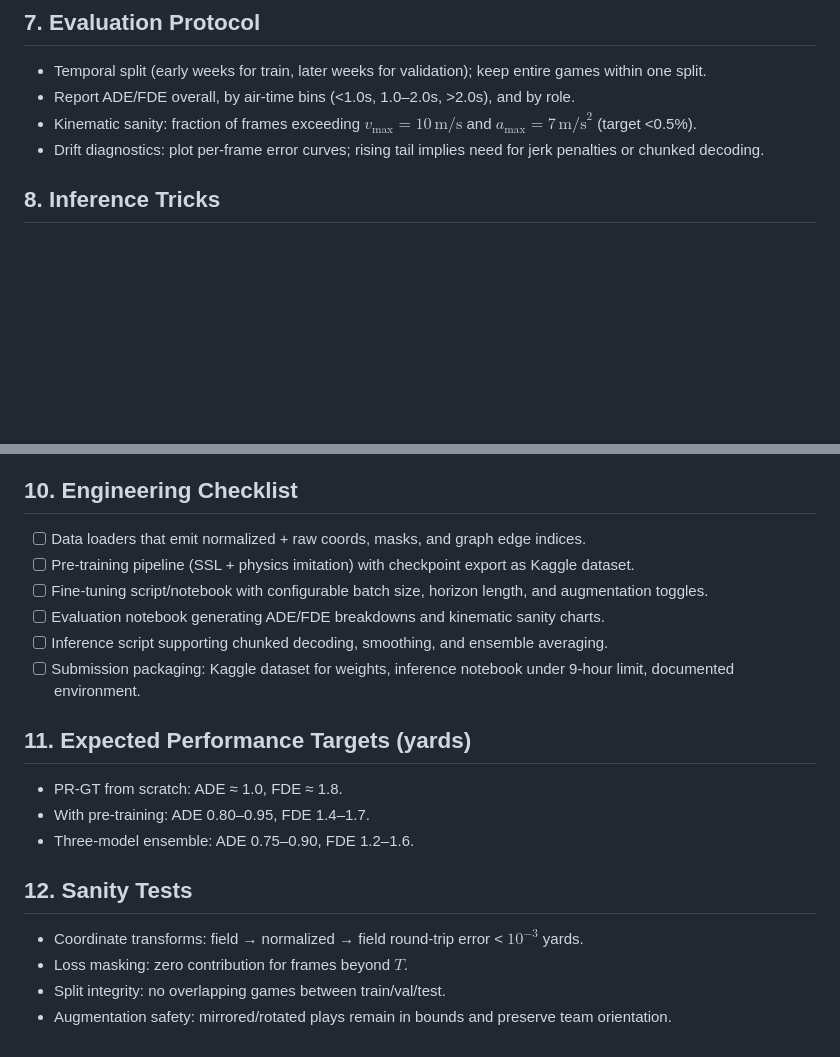
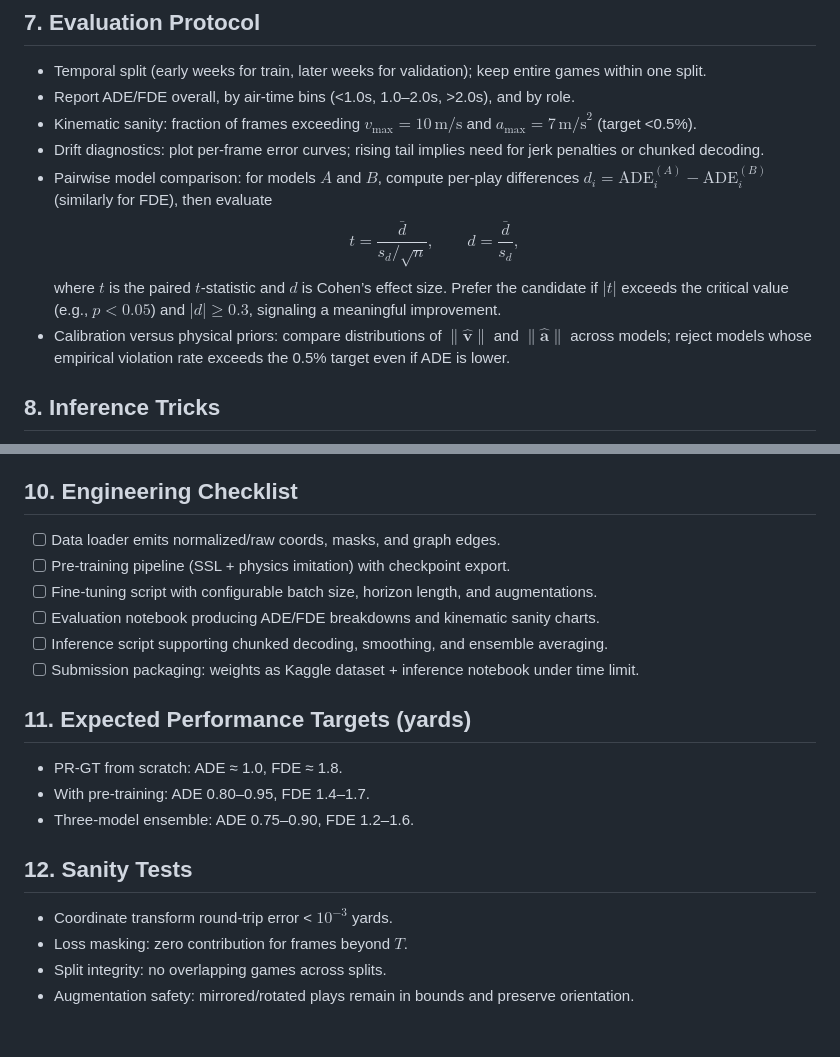
Before and after one commit to lblommesteyn/BDB_2025, a Markdown page: prediction/PROJECT_STATUS.md, 2 parts joined by grey strips. Rendered like a GitHub page; blank space fills up the shorter version.

Commit message:
Clarify prediction status and trim redundancy

```diff
--- a/prediction/PROJECT_STATUS.md
+++ b/prediction/PROJECT_STATUS.md
@@ -76,6 +76,12 @@
 - Report ADE/FDE overall, by air-time bins (<1.0s, 1.0–2.0s, >2.0s), and by role.
 - Kinematic sanity: fraction of frames exceeding $v_{\max} = 10\,\text{m/s}$ and $a_{\max} = 7\,\text{m/s}^2$ (target <0.5%).
 - Drift diagnostics: plot per-frame error curves; rising tail implies need for jerk penalties or chunked decoding.
+- Pairwise model comparison: for models $A$ and $B$, compute per-play differences $d_i = \text{ADE}_i^{(A)} - \text{ADE}_i^{(B)}$ (similarly for FDE), then evaluate
+  $$
+  t = \frac{\bar{d}}{s_d / \sqrt{n}}, \qquad d = \frac{\bar{d}}{s_d},
+  $$
+  where $t$ is the paired $t$-statistic and $d$ is Cohen’s effect size. Prefer the candidate if $|t|$ exceeds the critical value (e.g., $p < 0.05$) and $|d| \ge 0.3$, signaling a meaningful improvement.
+- Calibration versus physical priors: compare distributions of $\|\hat{\mathbf{v}}\|$ and $\|\hat{\mathbf{a}}\|$ across models; reject models whose empirical violation rate exceeds the 0.5% target even if ADE is lower.
 
 ## 8. Inference Tricks
 - Decode in two chunks (first half, re-seed state, second half) to limit drift.
@@ -90,12 +96,12 @@
 - Optionally fit a linear blender on validation predictions for stacked ensembling.
 
 ## 10. Engineering Checklist
-- [ ] Data loaders that emit normalized + raw coords, masks, and graph edge indices.
-- [ ] Pre-training pipeline (SSL + physics imitation) with checkpoint export as Kaggle dataset.
-- [ ] Fine-tuning script/notebook with configurable batch size, horizon length, and augmentation toggles.
-- [ ] Evaluation notebook generating ADE/FDE breakdowns and kinematic sanity charts.
+- [ ] Data loader emits normalized/raw coords, masks, and graph edges.
+- [ ] Pre-training pipeline (SSL + physics imitation) with checkpoint export.
+- [ ] Fine-tuning script with configurable batch size, horizon length, and augmentations.
+- [ ] Evaluation notebook producing ADE/FDE breakdowns and kinematic sanity charts.
 - [ ] Inference script supporting chunked decoding, smoothing, and ensemble averaging.
-- [ ] Submission packaging: Kaggle dataset for weights, inference notebook under 9-hour limit, documented environment.
+- [ ] Submission packaging: weights as Kaggle dataset + inference notebook under time limit.
 
 ## 11. Expected Performance Targets (yards)
 - PR-GT from scratch: ADE ≈ 1.0, FDE ≈ 1.8.
@@ -103,7 +109,7 @@
 - Three-model ensemble: ADE 0.75–0.90, FDE 1.2–1.6.
 
 ## 12. Sanity Tests
-- Coordinate transforms: field → normalized → field round-trip error < $10^{-3}$ yards.
+- Coordinate transform round-trip error < $10^{-3}$ yards.
 - Loss masking: zero contribution for frames beyond $T$.
-- Split integrity: no overlapping games between train/val/test.
-- Augmentation safety: mirrored/rotated plays remain in bounds and preserve team orientation.
+- Split integrity: no overlapping games across splits.
+- Augmentation safety: mirrored/rotated plays remain in bounds and preserve orientation.
```
